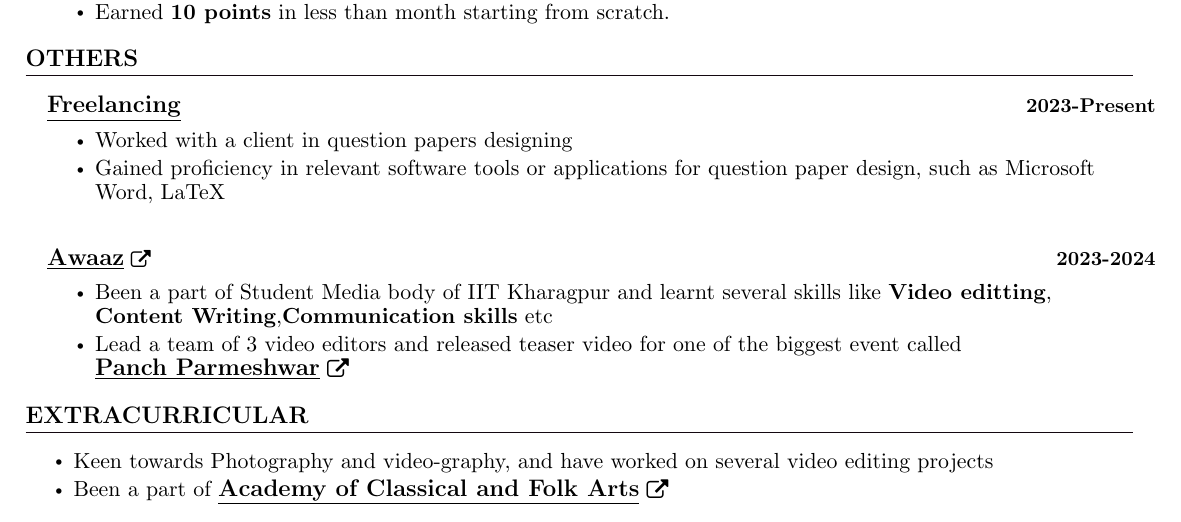
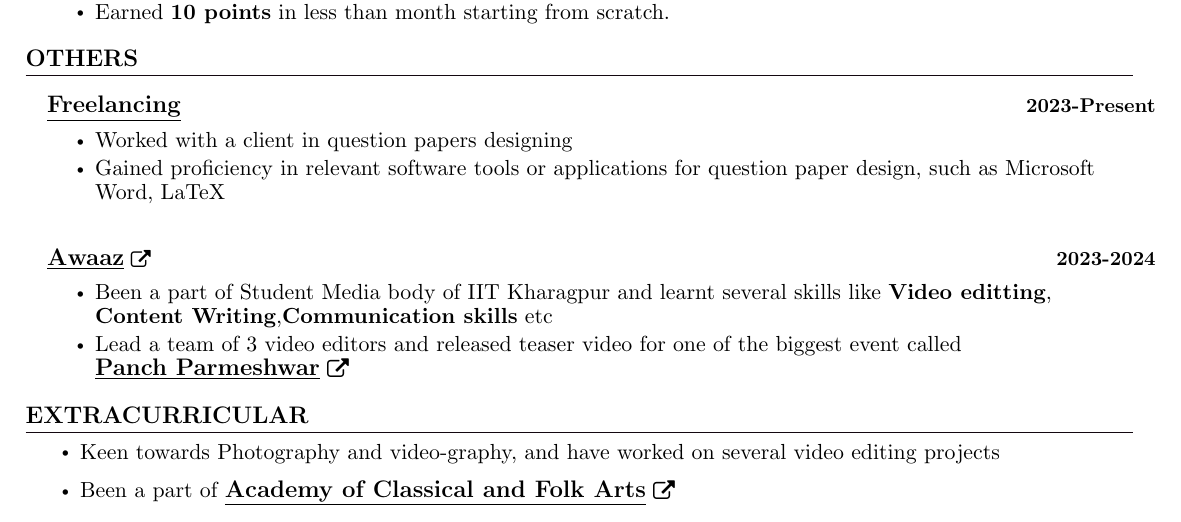
Before and after one commit to typhonshambo/resume, a LaTeX document (main.tex): part of page 2 of 2, cut so that both start at the same text. Compiled offline with pdfLaTeX.

Commit message:
Update main.tex

```diff
--- a/main.tex
+++ b/main.tex
@@ -313,7 +313,7 @@
 
 
  \section{EXTRACURRICULAR}
-    \resumeSubHeadingListStart
+
         \resumeItemListStart
                 \resumeItem{\normalsize{Keen towards Photography and video-graphy, and have worked on several video editing projects}}
                 \resumeItem{\normalsize{Been a part of {\href{https://www.iitkgp.ac.in/department/AF}{\textbf{\large{\underline{\textbf{Academy of Classical and Folk Arts}}}} \href{Link}}}{\raisebox{-0.1\height}\faExternalLink }}}
```
Also changed, not shown: main.tex (2 more changed lines).
